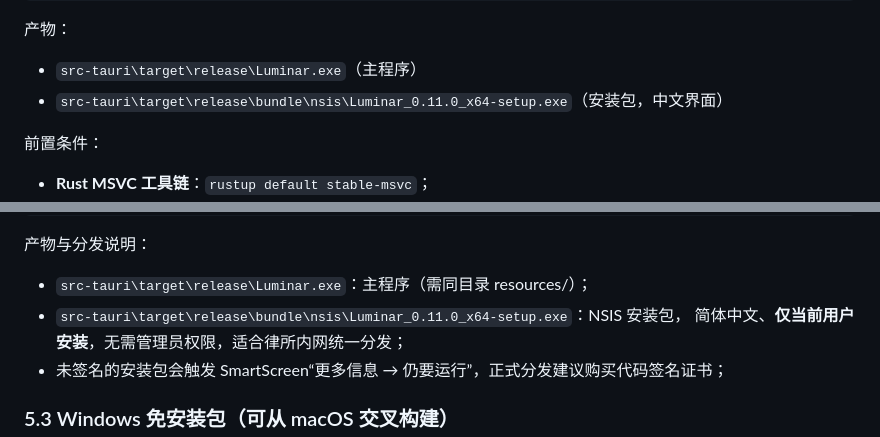
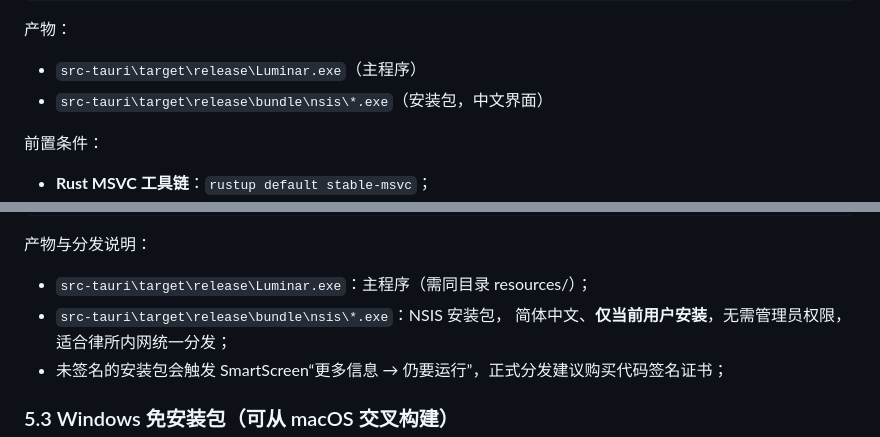
Before and after one commit to myleemartin/luminar, a Markdown page: README.md, 2 parts joined by grey strips. Drawn GitHub-style.

Commit message:
docs: use generic NSIS artifact path

```diff
--- a/README.md
+++ b/README.md
@@ -404,7 +404,7 @@ npm run tauri build
 产物：
 
 - `src-tauri\target\release\Luminar.exe`（主程序）
-- `src-tauri\target\release\bundle\nsis\Luminar_0.11.0_x64-setup.exe`（安装包，中文界面）
+- `src-tauri\target\release\bundle\nsis\*.exe`（安装包，中文界面）
 
 前置条件：
 
@@ -424,7 +424,7 @@ npm run tauri build
 产物与分发说明：
 
 - `src-tauri\target\release\Luminar.exe`：主程序（需同目录 resources/）；
-- `src-tauri\target\release\bundle\nsis\Luminar_0.11.0_x64-setup.exe`：NSIS 安装包，
+- `src-tauri\target\release\bundle\nsis\*.exe`：NSIS 安装包，
   简体中文、**仅当前用户安装**，无需管理员权限，适合律所内网统一分发；
 - 未签名的安装包会触发 SmartScreen“更多信息 → 仍要运行”，正式分发建议购买代码签名证书；
 
```
